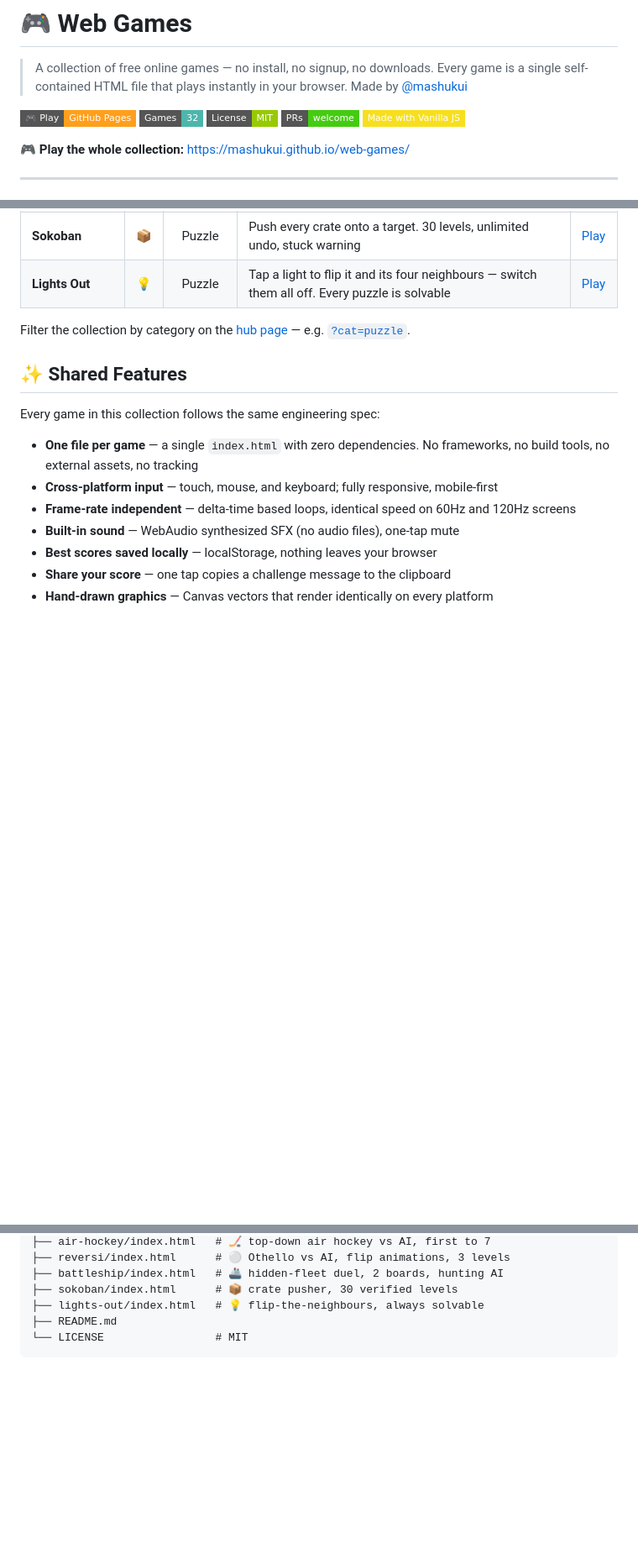
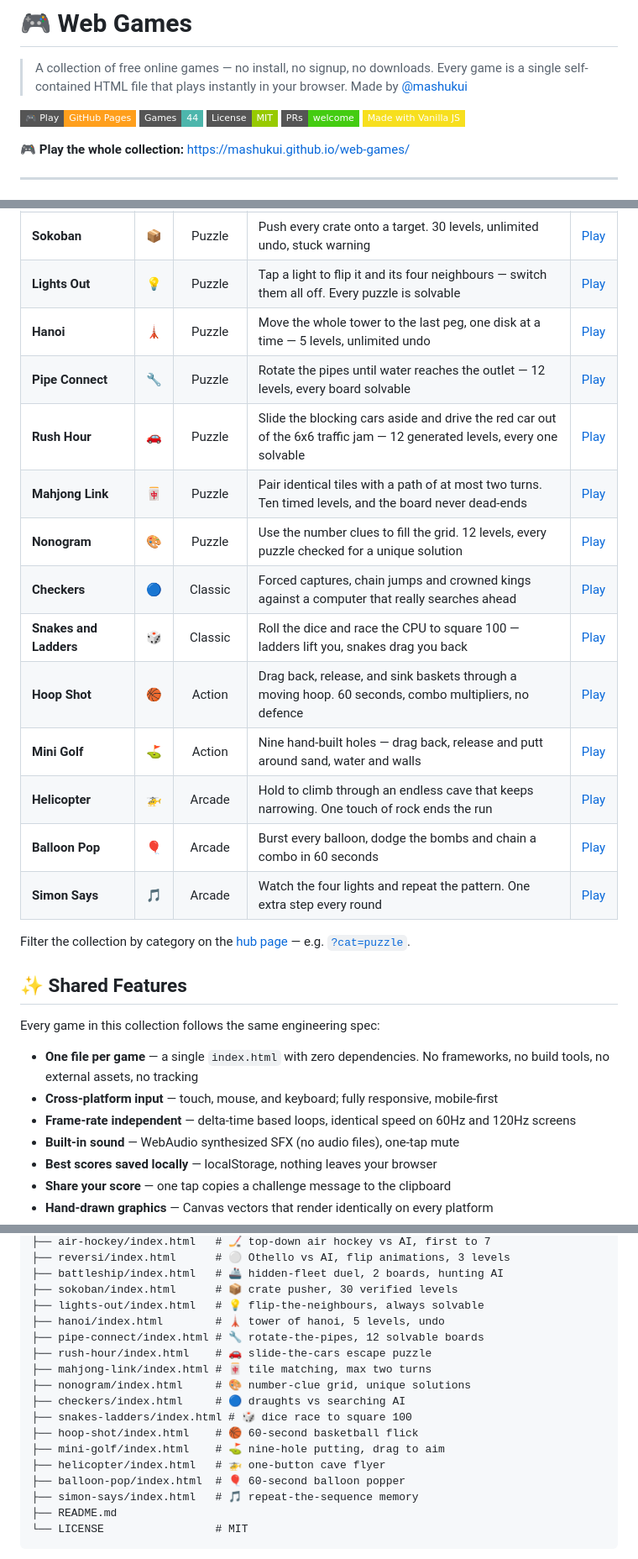
Before and after one commit to mashukui/web-games, a Markdown page: README.md, 3 parts joined by grey strips. Shown at 84% size. Rendered like a GitHub page; badges without logos; blank space fills up the shorter version.

Commit message:
Update README for the 44-game collection
- badge: Games-32 -> Games-44
- games table: 12 new rows with one-liner descriptions
- project tree: 12 new directories
- Chinese summary line: 32 -> 44 games

````diff
--- a/README.md
+++ b/README.md
@@ -4,7 +4,7 @@
 > Made by [@mashukui](https://github.com/mashukui)
 
 [![Play Online](https://img.shields.io/badge/%F0%9F%8E%AE_Play-GitHub_Pages-ff9f1c?style=flat-square)](https://mashukui.github.io/web-games/)
-[![Games](https://img.shields.io/badge/Games-32-4db6ac?style=flat-square)](https://mashukui.github.io/web-games/)
+[![Games](https://img.shields.io/badge/Games-44-4db6ac?style=flat-square)](https://mashukui.github.io/web-games/)
 [![License: MIT](https://img.shields.io/badge/License-MIT-green.svg?style=flat-square)](./LICENSE)
 [![PRs Welcome](https://img.shields.io/badge/PRs-welcome-brightgreen.svg?style=flat-square)](./)
 [![Made with Vanilla JS](https://img.shields.io/badge/Made%20with%20Vanilla%20JS-f7df1e?style=flat-square&logo=javascript&logoColor=black)](./index.html)
@@ -49,6 +49,18 @@
 | **Battleship** | 🚢 | Classic | Place your fleet, then hunt five hidden enemy ships. Three AI levels, one-tap random placement | [Play](https://mashukui.github.io/web-games/battleship/) |
 | **Sokoban** | 📦 | Puzzle | Push every crate onto a target. 30 levels, unlimited undo, stuck warning | [Play](https://mashukui.github.io/web-games/sokoban/) |
 | **Lights Out** | 💡 | Puzzle | Tap a light to flip it and its four neighbours — switch them all off. Every puzzle is solvable | [Play](https://mashukui.github.io/web-games/lights-out/) |
+| **Hanoi** | 🗼 | Puzzle | Move the whole tower to the last peg, one disk at a time — 5 levels, unlimited undo | [Play](https://mashukui.github.io/web-games/hanoi/) |
+| **Pipe Connect** | 🔧 | Puzzle | Rotate the pipes until water reaches the outlet — 12 levels, every board solvable | [Play](https://mashukui.github.io/web-games/pipe-connect/) |
+| **Rush Hour** | 🚗 | Puzzle | Slide the blocking cars aside and drive the red car out of the 6x6 traffic jam — 12 generated levels, every one solvable | [Play](https://mashukui.github.io/web-games/rush-hour/) |
+| **Mahjong Link** | 🀄 | Puzzle | Pair identical tiles with a path of at most two turns. Ten timed levels, and the board never dead-ends | [Play](https://mashukui.github.io/web-games/mahjong-link/) |
+| **Nonogram** | 🎨 | Puzzle | Use the number clues to fill the grid. 12 levels, every puzzle checked for a unique solution | [Play](https://mashukui.github.io/web-games/nonogram/) |
+| **Checkers** | 🔵 | Classic | Forced captures, chain jumps and crowned kings against a computer that really searches ahead | [Play](https://mashukui.github.io/web-games/checkers/) |
+| **Snakes and Ladders** | 🎲 | Classic | Roll the dice and race the CPU to square 100 — ladders lift you, snakes drag you back | [Play](https://mashukui.github.io/web-games/snakes-ladders/) |
+| **Hoop Shot** | 🏀 | Action | Drag back, release, and sink baskets through a moving hoop. 60 seconds, combo multipliers, no defence | [Play](https://mashukui.github.io/web-games/hoop-shot/) |
+| **Mini Golf** | ⛳ | Action | Nine hand-built holes — drag back, release and putt around sand, water and walls | [Play](https://mashukui.github.io/web-games/mini-golf/) |
+| **Helicopter** | 🚁 | Arcade | Hold to climb through an endless cave that keeps narrowing. One touch of rock ends the run | [Play](https://mashukui.github.io/web-games/helicopter/) |
+| **Balloon Pop** | 🎈 | Arcade | Burst every balloon, dodge the bombs and chain a combo in 60 seconds | [Play](https://mashukui.github.io/web-games/balloon-pop/) |
+| **Simon Says** | 🎵 | Arcade | Watch the four lights and repeat the pattern. One extra step every round | [Play](https://mashukui.github.io/web-games/simon-says/) |
 
 Filter the collection by category on the [hub page](https://mashukui.github.io/web-games/) — e.g. [`?cat=puzzle`](https://mashukui.github.io/web-games/?cat=puzzle).
 
@@ -115,6 +127,18 @@ web-games/
 ├── battleship/index.html   # 🚢 hidden-fleet duel, 2 boards, hunting AI
 ├── sokoban/index.html      # 📦 crate pusher, 30 verified levels
 ├── lights-out/index.html   # 💡 flip-the-neighbours, always solvable
+├── hanoi/index.html        # 🗼 tower of hanoi, 5 levels, undo
+├── pipe-connect/index.html # 🔧 rotate-the-pipes, 12 solvable boards
+├── rush-hour/index.html    # 🚗 slide-the-cars escape puzzle
+├── mahjong-link/index.html # 🀄 tile matching, max two turns
+├── nonogram/index.html     # 🎨 number-clue grid, unique solutions
+├── checkers/index.html     # 🔵 draughts vs searching AI
+├── snakes-ladders/index.html # 🎲 dice race to square 100
+├── hoop-shot/index.html    # 🏀 60-second basketball flick
+├── mini-golf/index.html    # ⛳ nine-hole putting, drag to aim
+├── helicopter/index.html   # 🚁 one-button cave flyer
+├── balloon-pop/index.html  # 🎈 60-second balloon popper
+├── simon-says/index.html   # 🎵 repeat-the-sequence memory
 ├── README.md
 └── LICENSE                 # MIT
 ```
````
Also changed, not shown: other parts of README.md (+1 -1 lines).
